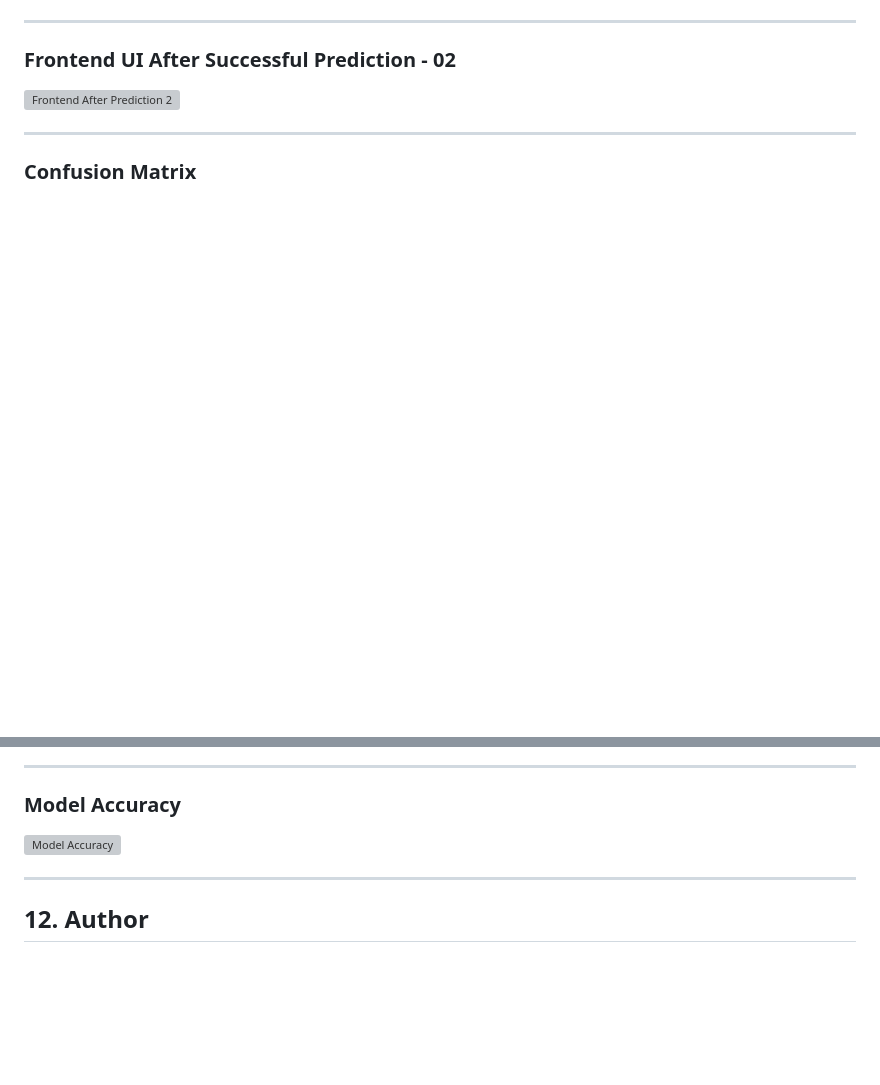
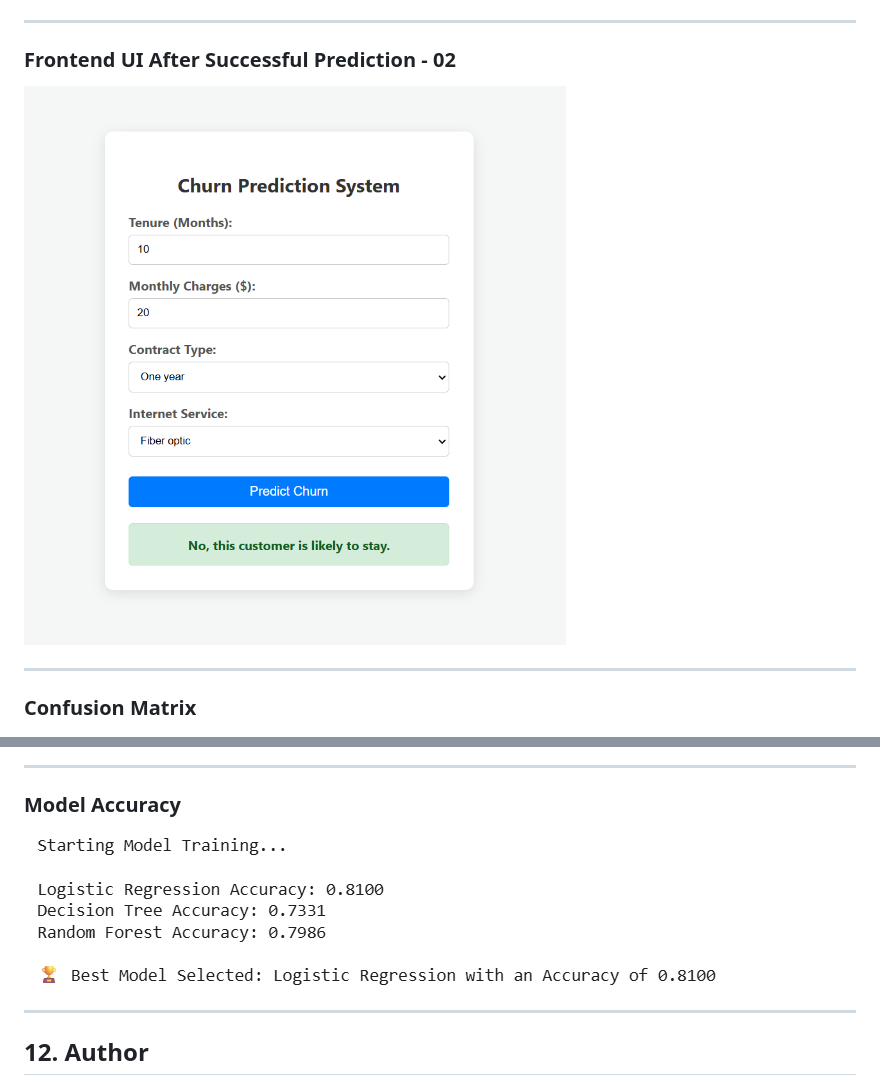
Before and after one commit to HPusswella/telecom-churn-capstone, a Markdown page: README.md, 2 parts joined by grey strips. Rendered like a GitHub page; blank space fills up the shorter version; grey boxes are pictures that could not be loaded.

```diff
--- a/README.md
+++ b/README.md
@@ -221,7 +221,7 @@ in your web browser.
 
 ### Frontend UI After Successful Prediction - 02
 
-![Frontend After Prediction 2](screenshots/frontend_after_prediction_2.png)
+![Frontend After Prediction 2](screenshots/frontend_UI_after_showing_a_successful_prediction-2.png)
 
 ---
 
@@ -233,7 +233,7 @@ in your web browser.
 
 ### Model Accuracy
 
-![Model Accuracy](screenshots/model_accuracy.png)
+![Model Accuracy](screenshots/Model's_accuracy.png)
 
 ---
 
```
Also changed, not shown: other parts of README.md (+2 -2 lines).
